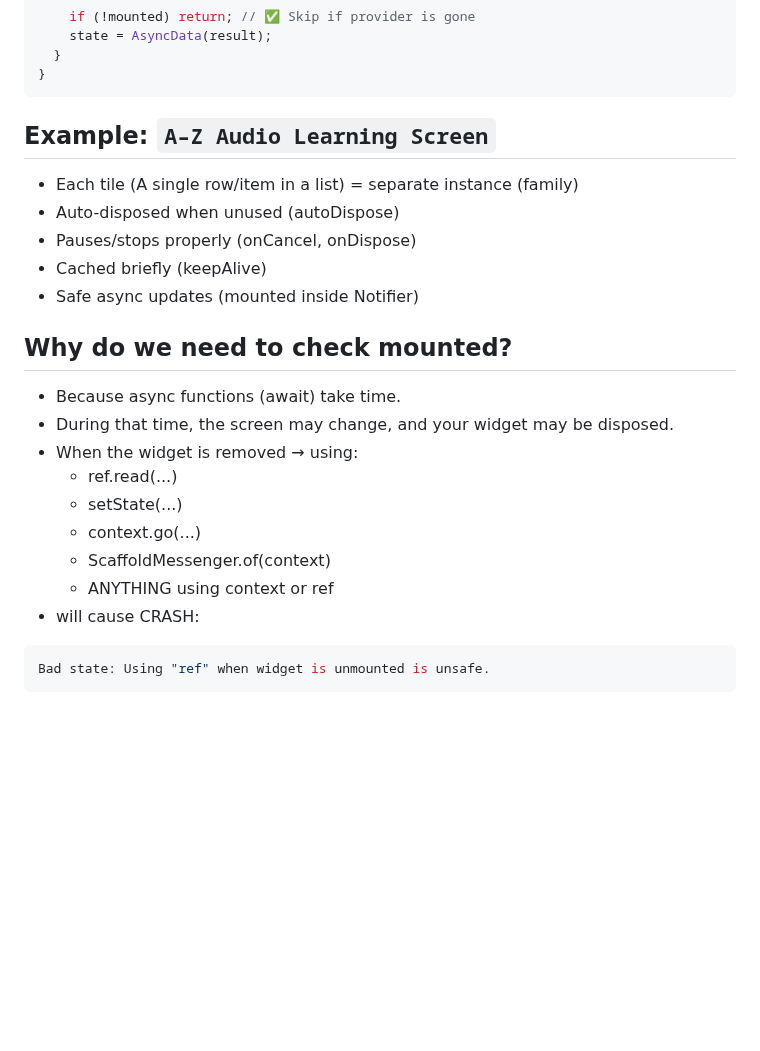
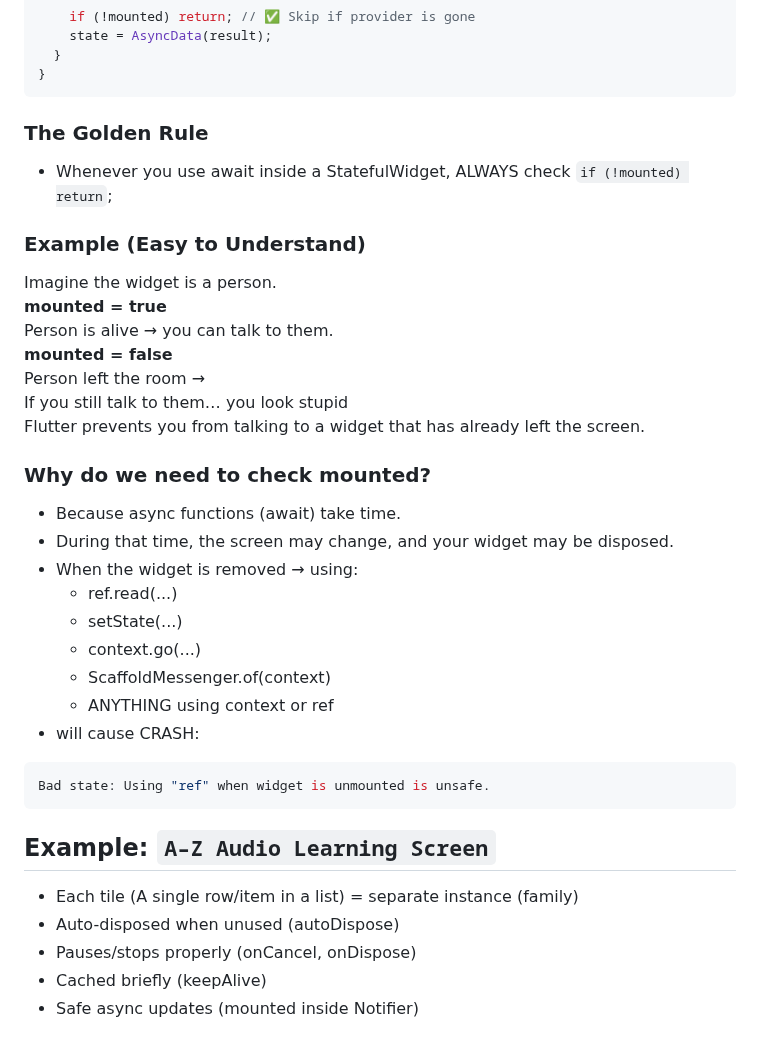
Before and after one commit to UmerFarooqJillani/Learn-Riverpod-Flutter, a Markdown page: b_advance_with_async/README.md, the part around the change. Rendered like a GitHub page; blank space fills up the shorter version.

Commit message:
Add the example where and why to use mounted

````diff
--- a/b_advance_with_async/README.md
+++ b/b_advance_with_async/README.md
@@ -200,13 +200,17 @@ class StoryNotifier extends AsyncNotifier<List<String>> {
   }
 }
 ```
-## Example: `A–Z Audio Learning Screen`
-- Each tile (A single row/item in a list) = separate instance (family)
-- Auto-disposed when unused (autoDispose)
-- Pauses/stops properly (onCancel, onDispose)
-- Cached briefly (keepAlive)
-- Safe async updates (mounted inside Notifier)
-## Why do we need to check mounted?
+### The Golden Rule
+- Whenever you use await inside a StatefulWidget, ALWAYS check `if (!mounted) return`;
+### Example (Easy to Understand)<br>
+Imagine the widget is a person.<br>
+**mounted = true**<br>
+Person is alive → you can talk to them.<br>
+**mounted = false**<br>
+Person left the room →<br>
+If you still talk to them… you look stupid<br>
+Flutter prevents you from talking to a widget that has already left the screen.<br>
+### Why do we need to check mounted?
 - Because async functions (await) take time.
 - During that time, the screen may change, and your widget may be disposed.
 - When the widget is removed → using:
@@ -219,3 +223,9 @@ class StoryNotifier extends AsyncNotifier<List<String>> {
 ```dart
 Bad state: Using "ref" when widget is unmounted is unsafe.
 ```
+## Example: `A–Z Audio Learning Screen`
+- Each tile (A single row/item in a list) = separate instance (family)
+- Auto-disposed when unused (autoDispose)
+- Pauses/stops properly (onCancel, onDispose)
+- Cached briefly (keepAlive)
+- Safe async updates (mounted inside Notifier)
````
